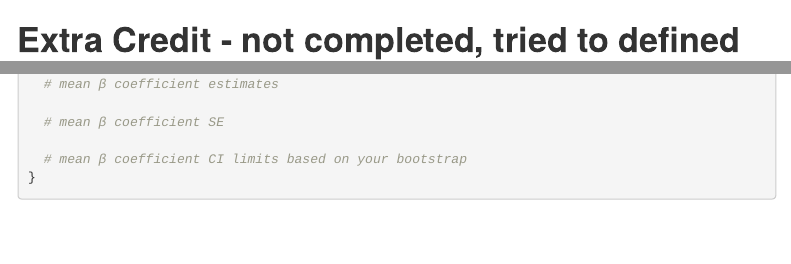
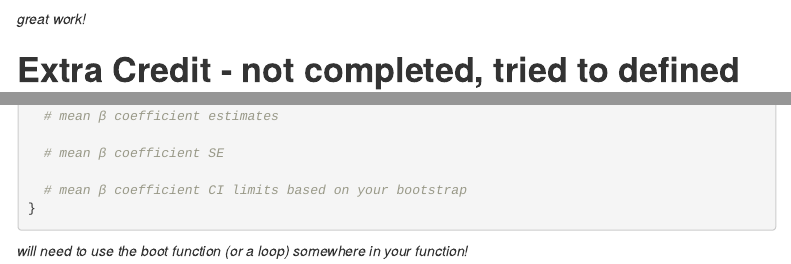
Before and after one commit to nirmitin/AN588_Boots_nirmitin, an R Markdown document (nirmitin_FinalHomeworkCode_05.Rmd): the page in a window 1100 px wide, from 5580 px down, and a second part further down, joined at a grey line. Rendered offline with R 4.5, knitr and Pandoc, with nearby package versions; some code elsewhere in the file could not run offline; menus at the side of the page are left out.

Commit message:
final code with comments

````diff
--- a/nirmitin_FinalHomeworkCode_05.Rmd
+++ b/nirmitin_FinalHomeworkCode_05.Rmd
@@ -79,6 +79,8 @@ ci <- confint(loglm, level = 0.95)  # using the results of lm()
 ci
 ```
 
+*great work!*
+
 # **Extra Credit - not completed, tried to defined some elements to better understand it**
 Arguments:
 + d = data frame
@@ -106,3 +108,5 @@ extra <- function(d, m, conf.level = 0.95, n = 1000) {
   # mean β coefficient CI limits based on your bootstrap
 }
 ```
+
+*will need to use the boot function (or a loop) somewhere in your function!*
````
